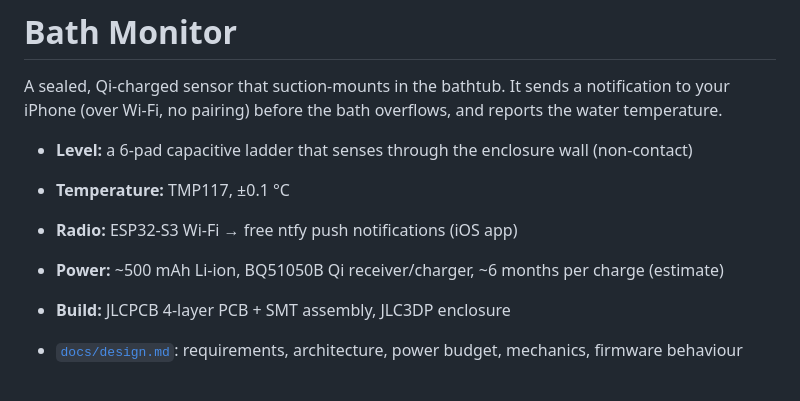
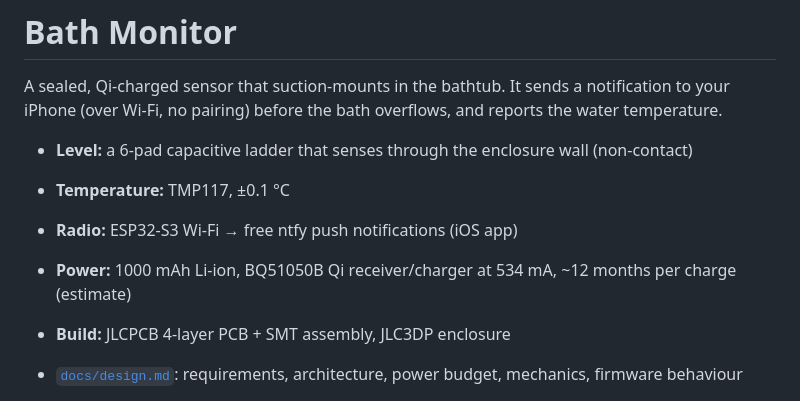
Before and after one commit to mcintoda/InductiveChargerRx, a Markdown page: README.md, the part around the change. Drawn GitHub-style.

```diff
--- a/README.md
+++ b/README.md
@@ -7,7 +7,7 @@ overflows, and reports the water temperature.
 - **Level:** a 6-pad capacitive ladder that senses through the enclosure wall (non-contact)
 - **Temperature:** TMP117, ±0.1 °C
 - **Radio:** ESP32-S3 Wi-Fi → free ntfy push notifications (iOS app)
-- **Power:** ~500 mAh Li-ion, BQ51050B Qi receiver/charger, ~6 months per charge (estimate)
+- **Power:** 1000 mAh Li-ion, BQ51050B Qi receiver/charger at 534 mA, ~12 months per charge (estimate)
 - **Build:** JLCPCB 4-layer PCB + SMT assembly, JLC3DP enclosure
 
 - [`docs/design.md`](docs/design.md): requirements, architecture, power budget, mechanics, firmware behaviour
```
Also changed, not shown: docs/design.md (+9 -8 lines), docs/placement-and-electrodes.md (+10 -9 lines), docs/img/pcb_back.png, docs/img/pcb_front.png, docs/img/pcb_l2.png, docs/img/pcb_l3.png, 6 other files.
